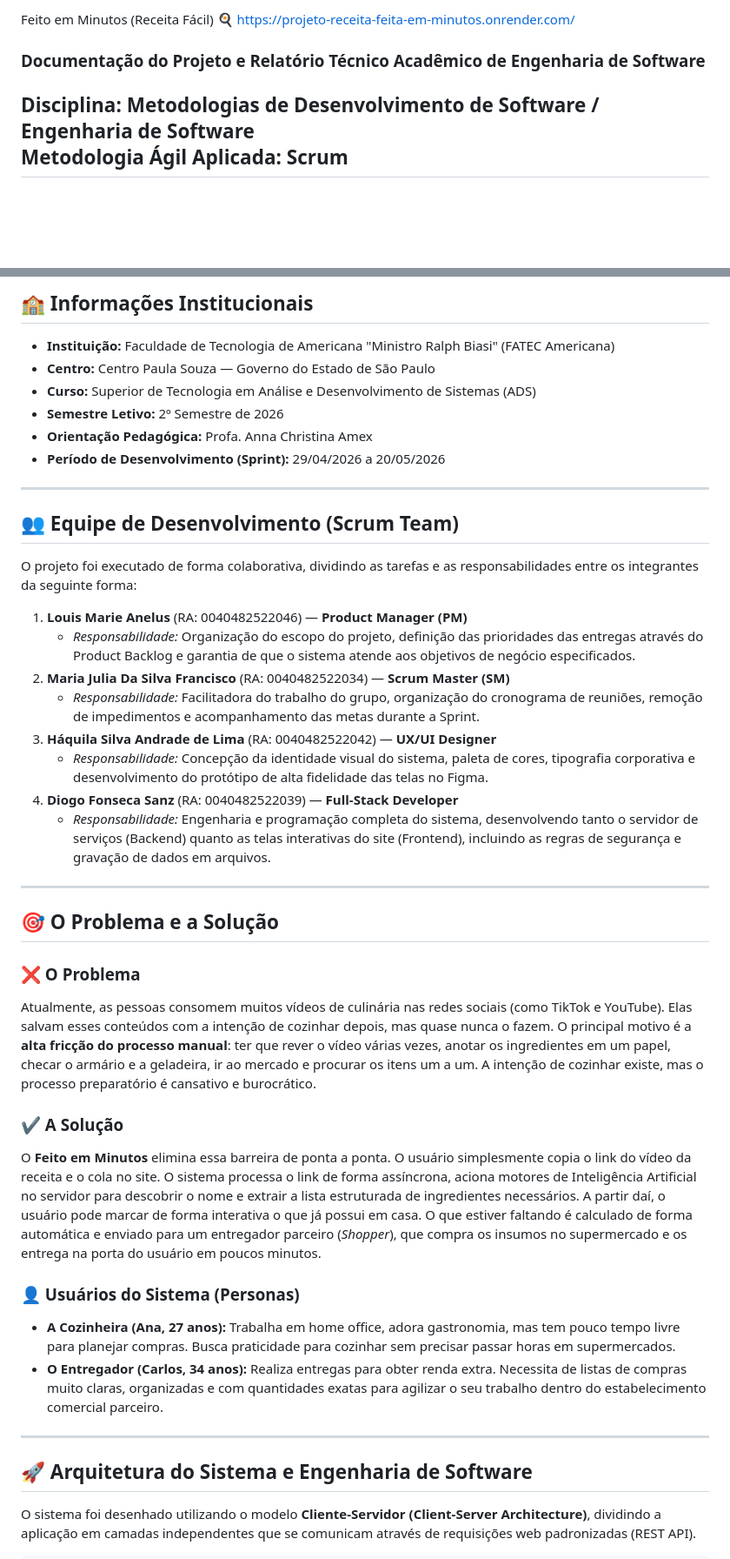
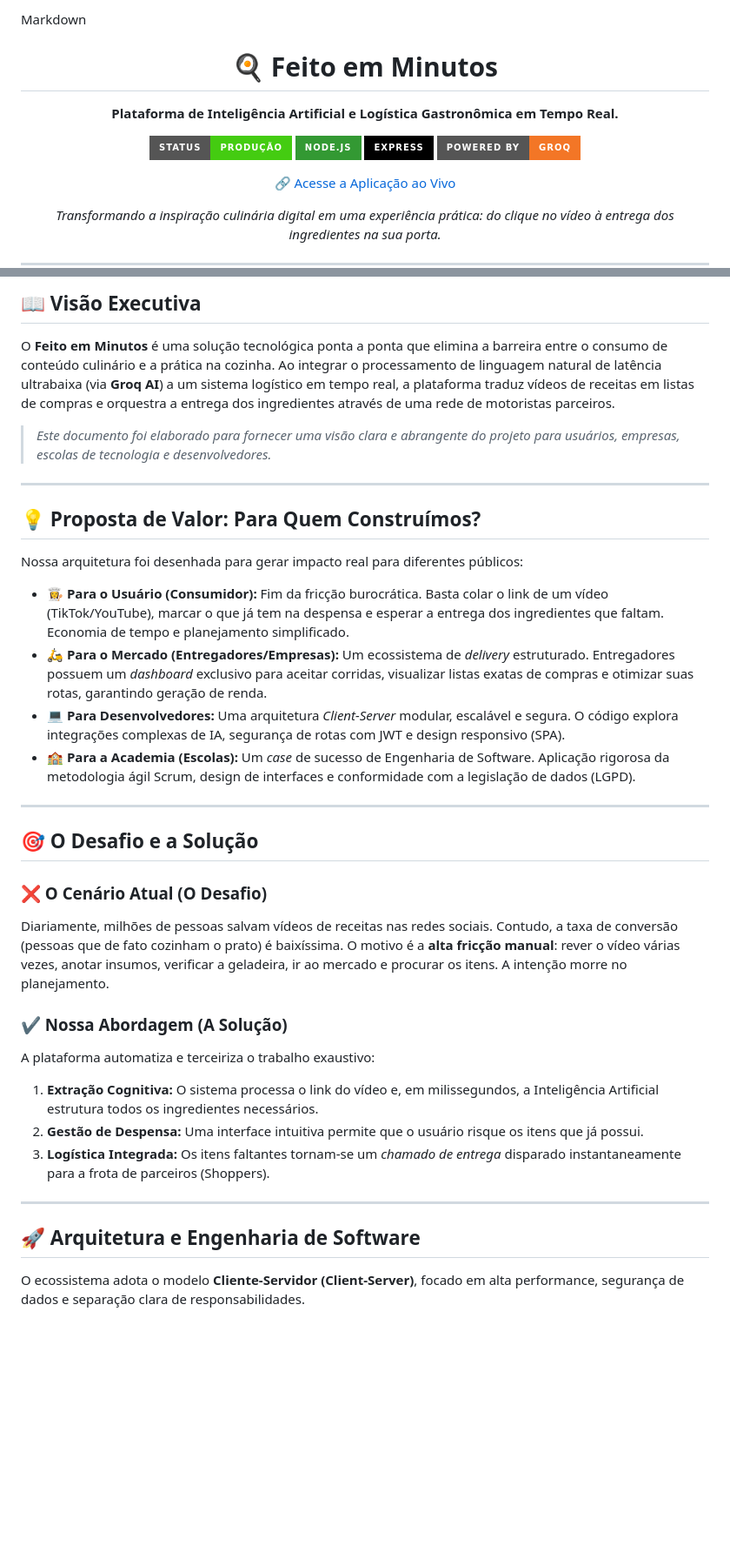
Before and after one commit to Sanz98/Projeto-Receita-Feita-em-Minutos, a Markdown page: README.md, 2 parts joined by grey strips. Shown at 87% size. Drawn GitHub-style; badges without logos; blank space fills up the shorter version.

Commit message:
Revise README with project details and instructions
Updated project documentation with new features, team roles, and installation instructions.

```diff
--- a/README.md
+++ b/README.md
@@ -1,6 +1,16 @@
- Feito em Minutos (Receita Fácil) 🍳
- https://projeto-receita-feita-em-minutos.onrender.com/
-### Documentação do Projeto e Relatório Técnico Acadêmico de Engenharia de Software
-**Disciplina:** Metodologias de Desenvolvimento de Software / Engenharia de Software
-**Metodologia Ágil Aplicada:** Scrum
+Markdown
+<div align="center">
+
+# 🍳 Feito em Minutos
+**Plataforma de Inteligência Artificial e Logística Gastronômica em Tempo Real.**
+
+[![Status do Projeto](https://img.shields.io/badge/Status-Produção-brightgreen?style=for-the-badge)]()
+[![Node.js](https://img.shields.io/badge/Node.js-339933?style=for-the-badge&logo=nodedotjs&logoColor=white)](https://nodejs.org/)
+[![Express](https://img.shields.io/badge/Express-000000?style=for-the-badge&logo=express&logoColor=white)](https://expressjs.com/)
+[![Groq AI](https://img.shields.io/badge/Powered_by-Groq-f37626?style=for-the-badge&logo=groq&logoColor=white)](https://groq.com/)
+
+[🔗 Acesse a Aplicação ao Vivo](https://projeto-receita-feita-em-minutos.onrender.com/)
+
+*Transformando a inspiração culinária digital em uma experiência prática: do clique no vídeo à entrega dos ingredientes na sua porta.*
+
 ---
@@ -7,43 +18,37 @@
 
-## 🏫 Informações Institucionais
-* **Instituição:** Faculdade de Tecnologia de Americana "Ministro Ralph Biasi" (FATEC Americana)
-* **Centro:** Centro Paula Souza — Governo do Estado de São Paulo
-* **Curso:** Superior de Tecnologia em Análise e Desenvolvimento de Sistemas (ADS)
-* **Semestre Letivo:** 2º Semestre de 2026
-* **Orientação Pedagógica:** Profa. Anna Christina Amex
-* **Período de Desenvolvimento (Sprint):** 29/04/2026 a 20/05/2026
+## 📖 Visão Executiva
+
+O **Feito em Minutos** é uma solução tecnológica ponta a ponta que elimina a barreira entre o consumo de conteúdo culinário e a prática na cozinha. Ao integrar o processamento de linguagem natural de latência ultrabaixa (via **Groq AI**) a um sistema logístico em tempo real, a plataforma traduz vídeos de receitas em listas de compras e orquestra a entrega dos ingredientes através de uma rede de motoristas parceiros.
+
+> *Este documento foi elaborado para fornecer uma visão clara e abrangente do projeto para usuários, empresas, escolas de tecnologia e desenvolvedores.*
 
 ---
 
-## 👥 Equipe de Desenvolvimento (Scrum Team)
-O projeto foi executado de forma colaborativa, dividindo as tarefas e as responsabilidades entre os integrantes da seguinte forma:
+## 💡 Proposta de Valor: Para Quem Construímos?
 
-1. **Louis Marie Anelus** (RA: 0040482522046) — **Product Manager (PM)**
-   * *Responsabilidade:* Organização do escopo do projeto, definição das prioridades das entregas através do Product Backlog e garantia de que o sistema atende aos objetivos de negócio especificados.
-2. **Maria Julia Da Silva Francisco** (RA: 0040482522034) — **Scrum Master (SM)**
-   * *Responsabilidade:* Facilitadora do trabalho do grupo, organização do cronograma de reuniões, remoção de impedimentos e acompanhamento das metas durante a Sprint.
-3. **Háquila Silva Andrade de Lima** (RA: 0040482522042) — **UX/UI Designer**
-   * *Responsabilidade:* Concepção da identidade visual do sistema, paleta de cores, tipografia corporativa e desenvolvimento do protótipo de alta fidelidade das telas no Figma.
-4. **Diogo Fonseca Sanz** (RA: 0040482522039) — **Full-Stack Developer**
-   * *Responsabilidade:* Engenharia e programação completa do sistema, desenvolvendo tanto o servidor de serviços (Backend) quanto as telas interativas do site (Frontend), incluindo as regras de segurança e gravação de dados em arquivos.
+Nossa arquitetura foi desenhada para gerar impacto real para diferentes públicos:
+
+* 👩‍🍳 **Para o Usuário (Consumidor):** Fim da fricção burocrática. Basta colar o link de um vídeo (TikTok/YouTube), marcar o que já tem na despensa e esperar a entrega dos ingredientes que faltam. Economia de tempo e planejamento simplificado.
+* 🛵 **Para o Mercado (Entregadores/Empresas):** Um ecossistema de *delivery* estruturado. Entregadores possuem um *dashboard* exclusivo para aceitar corridas, visualizar listas exatas de compras e otimizar suas rotas, garantindo geração de renda.
+* 💻 **Para Desenvolvedores:** Uma arquitetura *Client-Server* modular, escalável e segura. O código explora integrações complexas de IA, segurança de rotas com JWT e design responsivo (SPA).
+* 🏫 **Para a Academia (Escolas):** Um *case* de sucesso de Engenharia de Software. Aplicação rigorosa da metodologia ágil Scrum, design de interfaces e conformidade com a legislação de dados (LGPD).
 
 ---
 
-## 🎯 O Problema e a Solução
+## 🎯 O Desafio e a Solução
 
-### ❌ O Problema
-Atualmente, as pessoas consomem muitos vídeos de culinária nas redes sociais (como TikTok e YouTube). Elas salvam esses conteúdos com a intenção de cozinhar depois, mas quase nunca o fazem. O principal motivo é a **alta fricção do processo manual**: ter que rever o vídeo várias vezes, anotar os ingredientes em um papel, checar o armário e a geladeira, ir ao mercado e procurar os itens um a um. A intenção de cozinhar existe, mas o processo preparatório é cansativo e burocrático.
+### ❌ O Cenário Atual (O Desafio)
+Diariamente, milhões de pessoas salvam vídeos de receitas nas redes sociais. Contudo, a taxa de conversão (pessoas que de fato cozinham o prato) é baixíssima. O motivo é a **alta fricção manual**: rever o vídeo várias vezes, anotar insumos, verificar a geladeira, ir ao mercado e procurar os itens. A intenção morre no planejamento.
 
-### ✔ A Solução
-O **Feito em Minutos** elimina essa barreira de ponta a ponta. O usuário simplesmente copia o link do vídeo da receita e o cola no site. O sistema processa o link de forma assíncrona, aciona motores de Inteligência Artificial no servidor para descobrir o nome e extrair a lista estruturada de ingredientes necessários. A partir daí, o usuário pode marcar de forma interativa o que já possui em casa. O que estiver faltando é calculado de forma automática e enviado para um entregador parceiro (*Shopper*), que compra os insumos no supermercado e os entrega na porta do usuário em poucos minutos.
-
-### 👤 Usuários do Sistema (Personas)
-* **A Cozinheira (Ana, 27 anos):** Trabalha em home office, adora gastronomia, mas tem pouco tempo livre para planejar compras. Busca praticidade para cozinhar sem precisar passar horas em supermercados.
-* **O Entregador (Carlos, 34 anos):** Realiza entregas para obter renda extra. Necessita de listas de compras muito claras, organizadas e com quantidades exatas para agilizar o seu trabalho dentro do estabelecimento comercial parceiro.
+### ✔ Nossa Abordagem (A Solução)
+A plataforma automatiza e terceiriza o trabalho exaustivo:
+1. **Extração Cognitiva:** O sistema processa o link do vídeo e, em milissegundos, a Inteligência Artificial estrutura todos os ingredientes necessários.
+2. **Gestão de Despensa:** Uma interface intuitiva permite que o usuário risque os itens que já possui.
+3. **Logística Integrada:** Os itens faltantes tornam-se um *chamado de entrega* disparado instantaneamente para a frota de parceiros (Shoppers).
 
 ---
 
-## 🚀 Arquitetura do Sistema e Engenharia de Software
+## 🚀 Arquitetura e Engenharia de Software
 
-O sistema foi desenhado utilizando o modelo **Cliente-Servidor (Client-Server Architecture)**, dividindo a aplicação em camadas independentes que se comunicam através de requisições web padronizadas (REST API).
+O ecossistema adota o modelo **Cliente-Servidor (Client-Server)**, focado em alta performance, segurança de dados e separação clara de responsabilidades.
 
```
Also changed, not shown: other parts of README.md (+167 -97 lines).
